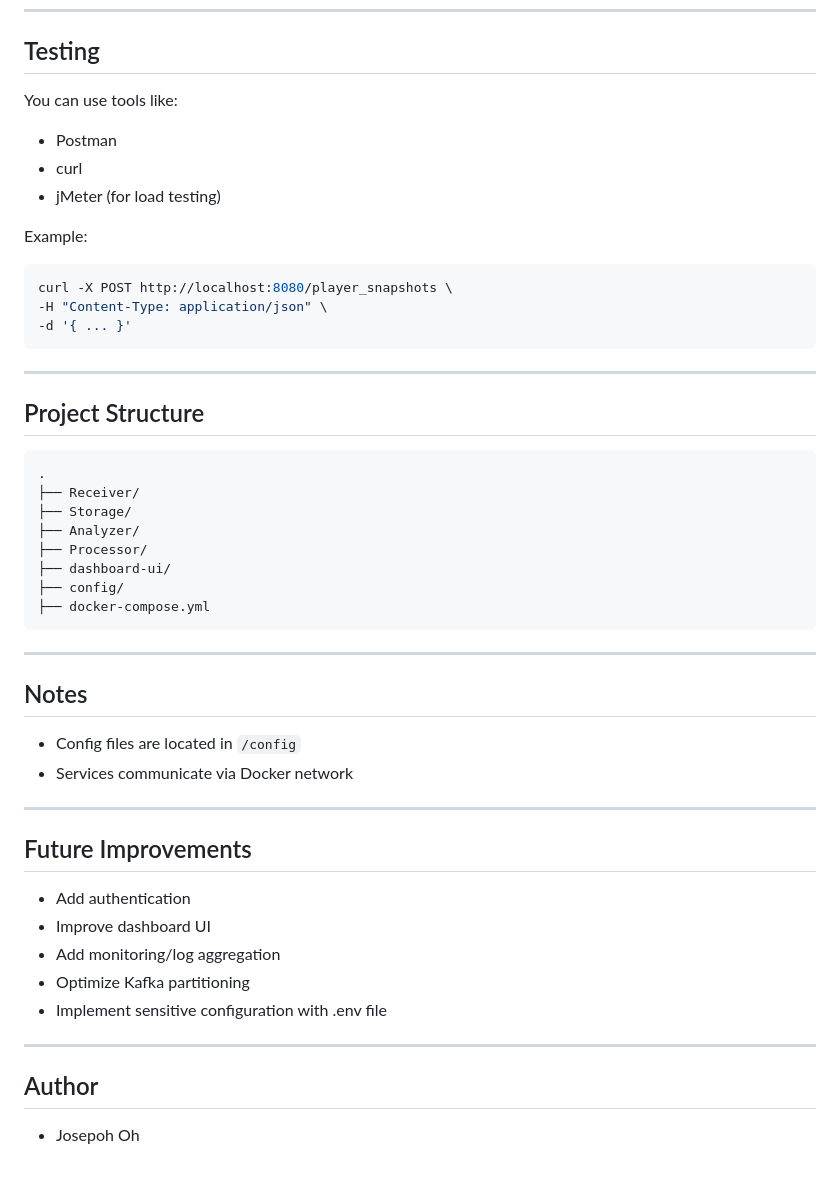
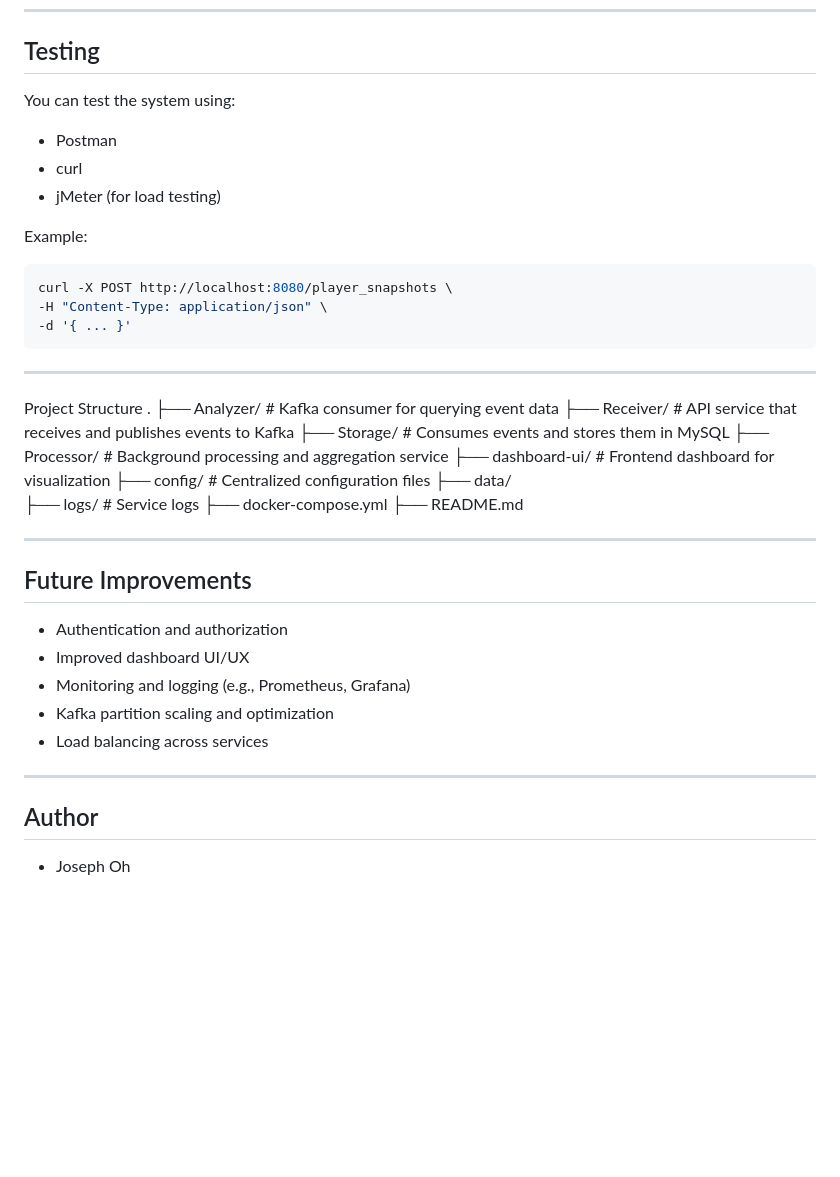
Before and after one commit to oyc201/microservice_architecture, a Markdown page: README.md, the part around one of its changes. Drawn GitHub-style; blank space fills up the shorter version.

````diff
--- a/README.md
+++ b/README.md
@@ -138,7 +143,7 @@ http://localhost
 
 ## Testing
 
-You can use tools like:
+You can test the system using:
 
 * Postman
 * curl
@@ -154,38 +159,31 @@ curl -X POST http://localhost:8080/player_snapshots \
 
 ---
 
-## Project Structure
-
-```bash
+Project Structure
 .
-├── Receiver/
-├── Storage/
-├── Analyzer/
-├── Processor/
-├── dashboard-ui/
-├── config/
+├── Analyzer/        # Kafka consumer for querying event data
+├── Receiver/        # API service that receives and publishes events to Kafka
+├── Storage/         # Consumes events and stores them in MySQL
+├── Processor/       # Background processing and aggregation service
+├── dashboard-ui/    # Frontend dashboard for visualization
+├── config/          # Centralized configuration files
+├── data/
+├── logs/            # Service logs
 ├── docker-compose.yml
-```
-
----
-
-## Notes
-
-* Config files are located in `/config`
-* Services communicate via Docker network
+├── README.md
 
 ---
 
 ## Future Improvements
 
-* Add authentication
-* Improve dashboard UI
-* Add monitoring/log aggregation
-* Optimize Kafka partitioning
-* Implement sensitive configuration with .env file
+* Authentication and authorization
+* Improved dashboard UI/UX
+* Monitoring and logging (e.g., Prometheus, Grafana)
+* Kafka partition scaling and optimization
+* Load balancing across services
 
 ---
 
 ## Author
 
-* Josepoh Oh
+* Joseph Oh
````
Also changed, not shown: other parts of README.md (+43 -38 lines).
